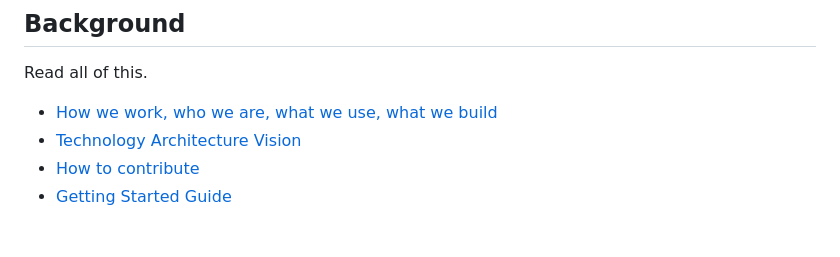
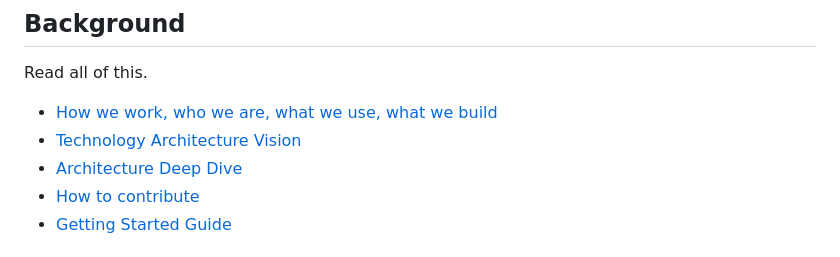
Before and after one commit to adobe/helix-home, a Markdown page: README.md, the part around the change. GitHub-like rendering.

Commit message:
docs(architecture): add architecture charts and write-up

```diff
--- a/README.md
+++ b/README.md
@@ -16,6 +16,7 @@ Read all of this.
 
 * [How we work, who we are, what we use, what we build](manifesto.md)
 * [Technology Architecture Vision](architecture.md)
+* [Architecture Deep Dive](docs/architecture.md)
 * [How to contribute](CONTRIBUTING.md)
 * [Getting Started Guide](getting-started.md)
 
```
Also changed, not shown: architecture.md (+5 -0 lines), docs/architecture.md (added, +59 -0 lines), docs/Helix Architecture.png (added), 2 other files.
